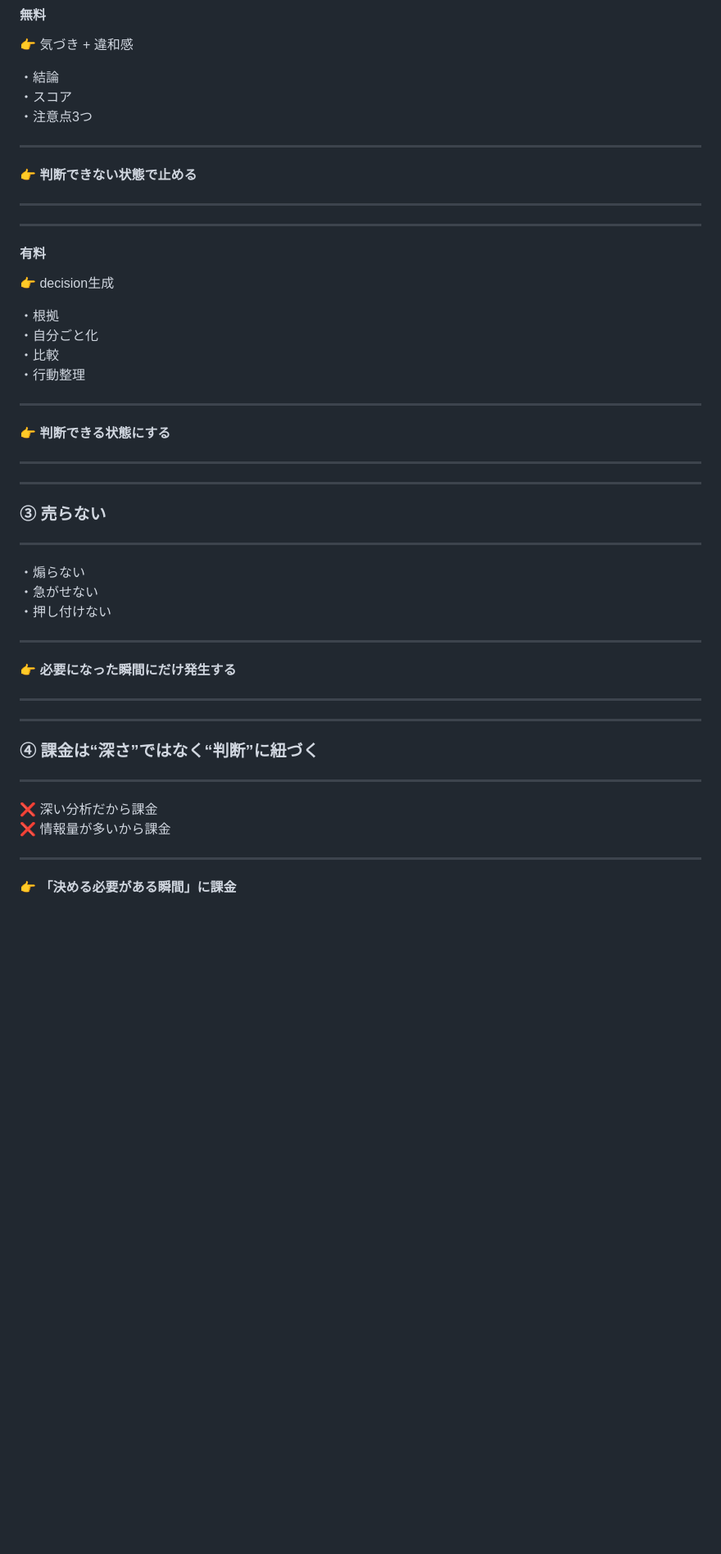
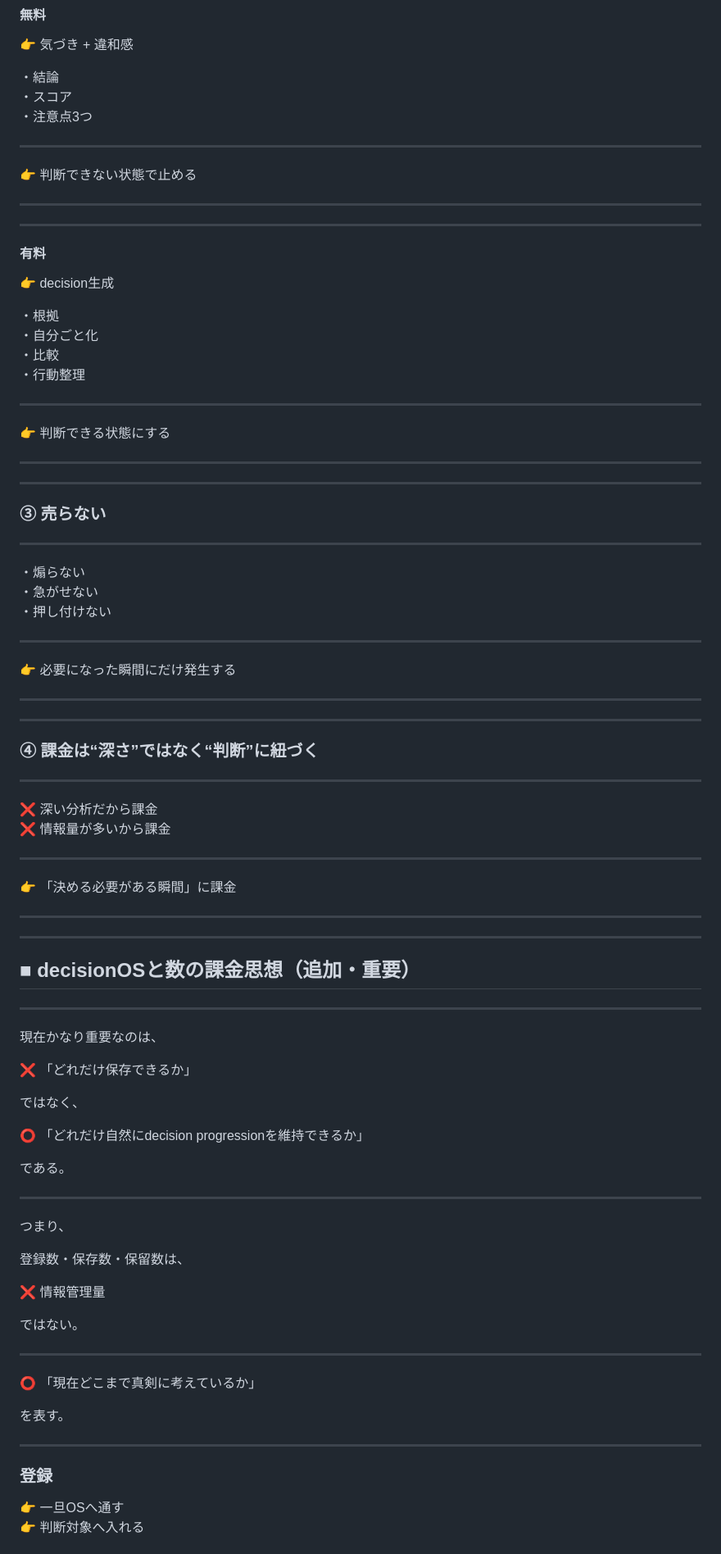
Before and after one commit to iekau-prep/antigravity-brain, a Markdown page: brain/system/monetization.md, the part around one of its changes. Shown at 82% size. Rendered like a GitHub page; blank space fills up the shorter version.

Commit message:
Update monetization.md
decisionOSと数の課金思想（追加）

```diff
--- a/brain/system/monetization.md
+++ b/brain/system/monetization.md
@@ -101,7 +101,7 @@ monetization は
 
 ---
 
-👉 **判断できない状態で止める**
+👉 判断できない状態で止める
 
 ---
 
@@ -118,7 +118,7 @@ monetization は
 
 ---
 
-👉 **判断できる状態にする**
+👉 判断できる状態にする
 
 ---
 
@@ -134,7 +134,7 @@ monetization は
 
 ---
 
-👉 **必要になった瞬間にだけ発生する**
+👉 必要になった瞬間にだけ発生する
 
 ---
 
@@ -149,4 +149,46 @@ monetization は
 
 ---
 
-👉 **「決める必要がある瞬間」に課金**
+👉 「決める必要がある瞬間」に課金
+
+---
+
+---
+
+## ■ decisionOSと数の課金思想（追加・重要）
+
+---
+
+現在かなり重要なのは、
+
+❌ 「どれだけ保存できるか」
+
+ではなく、
+
+⭕ 「どれだけ自然にdecision progressionを維持できるか」
+
+である。
+
+---
+
+つまり、
+
+登録数・保存数・保留数は、
+
+❌ 情報管理量
+
+ではない。
+
+---
+
+⭕ 「現在どこまで真剣に考えているか」
+
+を表す。
+
+---
+
+### 登録
+
+👉 一旦OSへ通す
+👉 判断対象へ入れる
+
```
Also changed, not shown: other parts of brain/system/monetization.md (+141 -14 lines).
